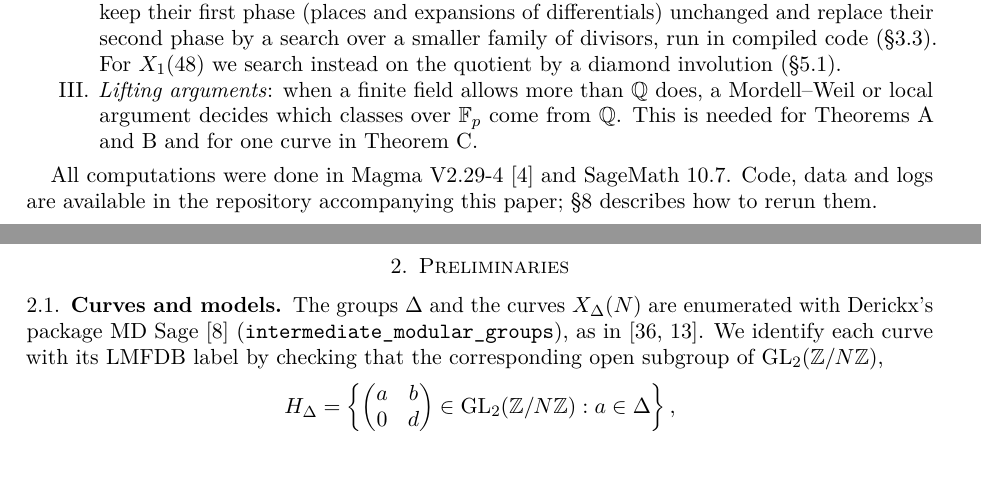
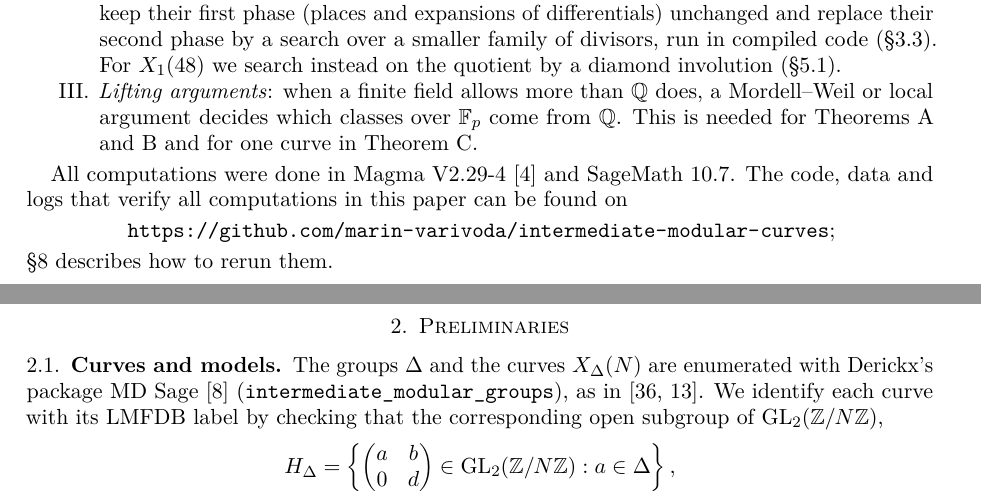
Before and after one commit to marin-varivoda/intermediate-modular-curves, a LaTeX paper (paper/main.tex, which reads paper/sections/introduction.tex): two parts of pages 2 and 3 of 26, joined at a grey line, cut so that both start at the same text, the shorter picture padded with empty space. Compiled offline with pdfLaTeX.

Commit message:
Paper: link the code repository in the introduction

```diff
--- a/paper/sections/introduction.tex
+++ b/paper/sections/introduction.tex
@@ -100,6 +100,9 @@ each stated once:
  and~B and for one curve in Theorem~C.
 \end{enumerate}
 
-All computations were done in Magma~V2.29-4 \cite{Magma} and SageMath~10.7. Code, data and logs are
-available in the repository accompanying this paper; \S\ref{sec:computations} describes how to rerun
-them.
+All computations were done in Magma~V2.29-4 \cite{Magma} and SageMath~10.7. The code, data and logs
+that verify all computations in this paper can be found on
+\begin{center}
+ \url{https://github.com/marin-varivoda/intermediate-modular-curves};
+\end{center}
+\S\ref{sec:computations} describes how to rerun them.
```
Also changed, not shown: paper/main.pdf.
